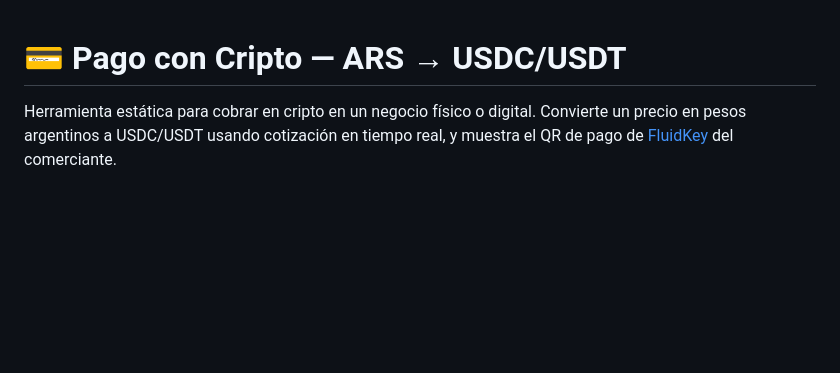
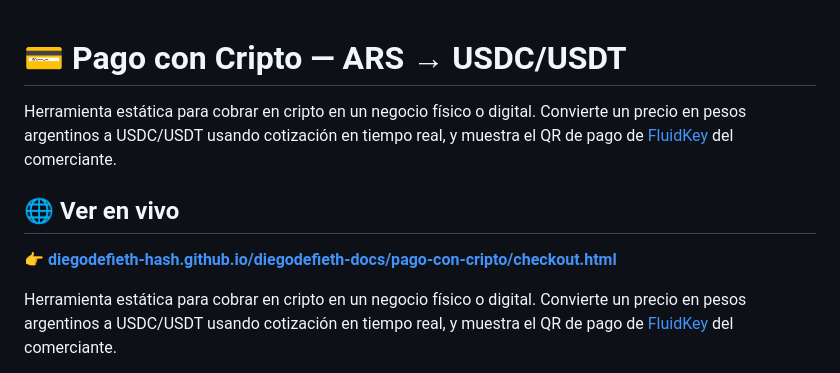
Before and after one commit to diegodefieth-hash/diegodefieth-docs, a Markdown page: pago-con-cripto/README.md, the part around the change. GitHub-like rendering; blank space fills up the shorter version.

Commit message:
docs: agrego link GitHub Pages a pago-con-cripto

```diff
--- a/pago-con-cripto/README.md
+++ b/pago-con-cripto/README.md
@@ -1,4 +1,12 @@
 # 💳 Pago con Cripto — ARS → USDC/USDT
+
+Herramienta estática para cobrar en cripto en un negocio físico o digital.
+Convierte un precio en pesos argentinos a USDC/USDT usando cotización en tiempo real,
+y muestra el QR de pago de [FluidKey](https://fluidkey.com) del comerciante.
+
+## 🌐 Ver en vivo
+
+👉 **[diegodefieth-hash.github.io/diegodefieth-docs/pago-con-cripto/checkout.html](https://diegodefieth-hash.github.io/diegodefieth-docs/pago-con-cripto/checkout.html)**
 
 Herramienta estática para cobrar en cripto en un negocio físico o digital.
 Convierte un precio en pesos argentinos a USDC/USDT usando cotización en tiempo real,
```
